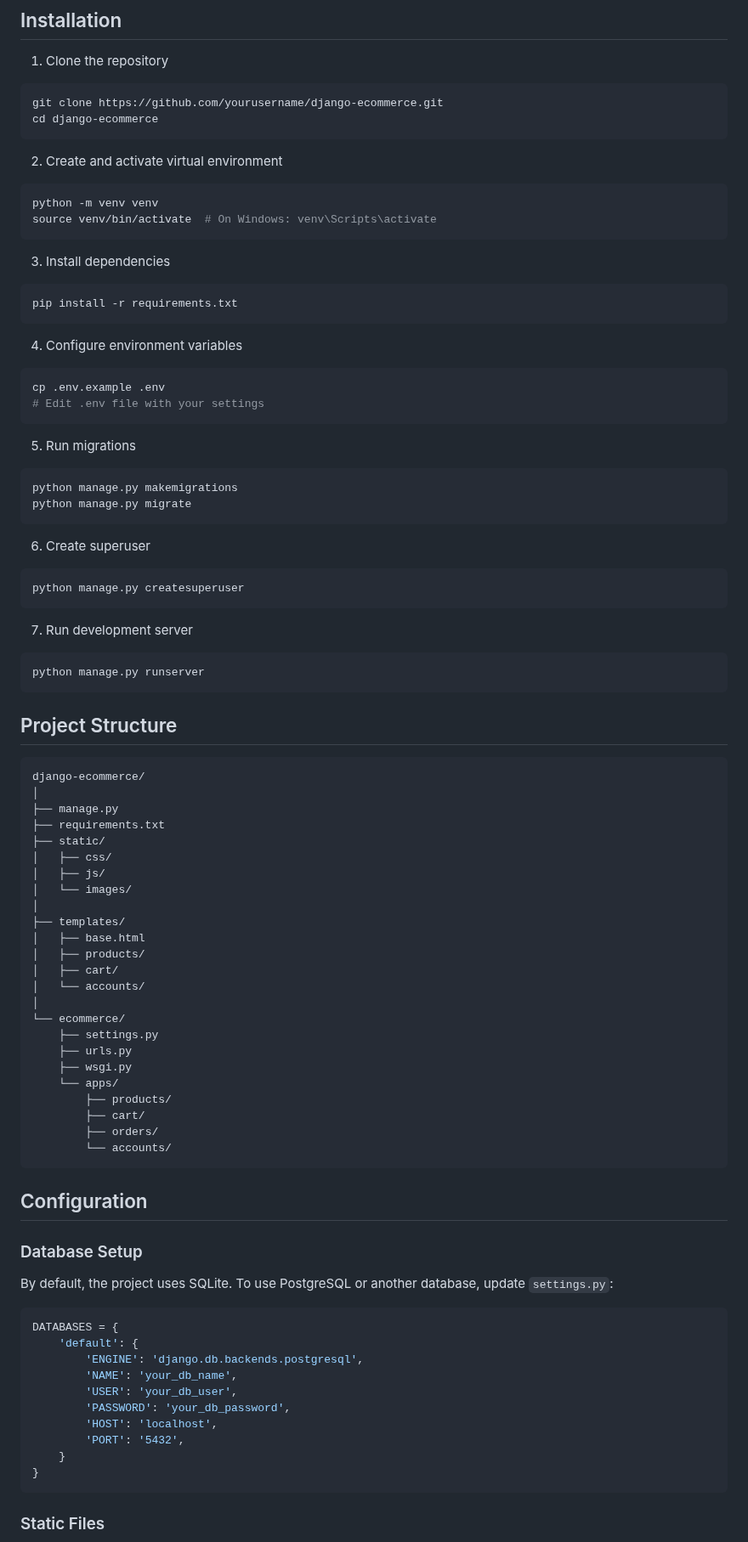
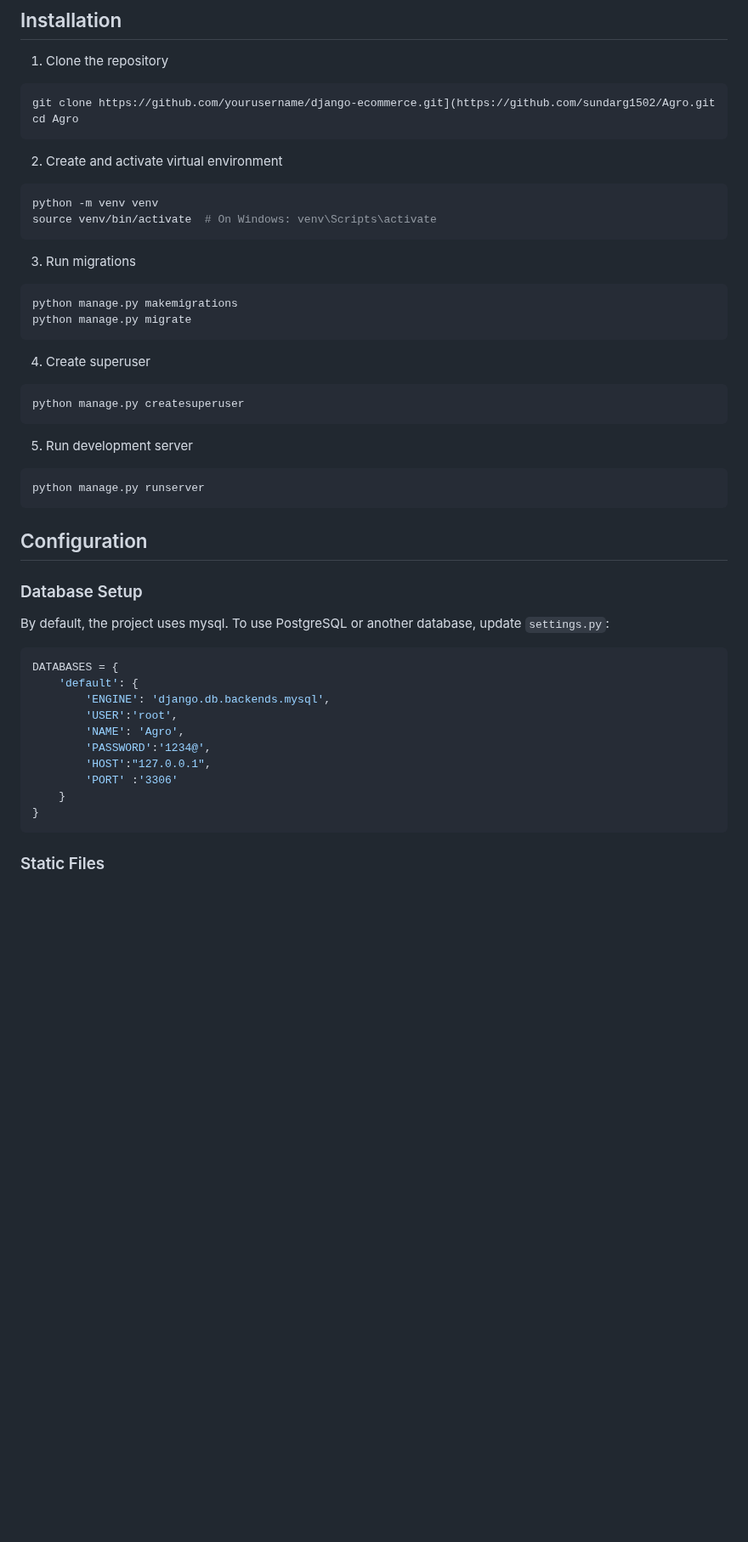
Before and after one commit to sundarg1502/Agro, a Markdown page: README.md, the part around one of its changes. Shown at 85% size. Rendered like a GitHub page; blank space fills up the shorter version.

````diff
--- a/README.md
+++ b/README.md
@@ -23,8 +23,8 @@ A fully functional e-commerce website built with Django, HTML, and CSS.
 
 1. Clone the repository
 ```bash
-git clone https://github.com/yourusername/django-ecommerce.git
-cd django-ecommerce
+git clone https://github.com/yourusername/django-ecommerce.git](https://github.com/sundarg1502/Agro.git
+cd Agro
 ```
 
 2. Create and activate virtual environment
@@ -33,76 +33,36 @@ python -m venv venv
 source venv/bin/activate  # On Windows: venv\Scripts\activate
 ```
 
-3. Install dependencies
-```bash
-pip install -r requirements.txt
-```
-
-4. Configure environment variables
-```bash
-cp .env.example .env
-# Edit .env file with your settings
-```
-
-5. Run migrations
+3. Run migrations
 ```bash
 python manage.py makemigrations
 python manage.py migrate
 ```
 
-6. Create superuser
+4. Create superuser
 ```bash
 python manage.py createsuperuser
 ```
 
-7. Run development server
+5. Run development server
 ```bash
 python manage.py runserver
-```
-
-## Project Structure
-
-```
-django-ecommerce/
-│
-├── manage.py
-├── requirements.txt
-├── static/
-│   ├── css/
-│   ├── js/
-│   └── images/
-│
-├── templates/
-│   ├── base.html
-│   ├── products/
-│   ├── cart/
-│   └── accounts/
-│
-└── ecommerce/
-    ├── settings.py
-    ├── urls.py
-    ├── wsgi.py
-    └── apps/
-        ├── products/
-        ├── cart/
-        ├── orders/
-        └── accounts/
 ```
 
 ## Configuration
 
 ### Database Setup
-By default, the project uses SQLite. To use PostgreSQL or another database, update `settings.py`:
+By default, the project uses mysql. To use PostgreSQL or another database, update `settings.py`:
 
 ```python
 DATABASES = {
     'default': {
-        'ENGINE': 'django.db.backends.postgresql',
-        'NAME': 'your_db_name',
-        'USER': 'your_db_user',
-        'PASSWORD': 'your_db_password',
-        'HOST': 'localhost',
-        'PORT': '5432',
+        'ENGINE': 'django.db.backends.mysql',
+        'USER':'root',
+        'NAME': 'Agro',
+        'PASSWORD':'1234@',
+        'HOST':"127.0.0.1",
+        'PORT' :'3306'
     }
 }
 ```
````
Also changed, not shown: other parts of README.md (+3 -10 lines).
